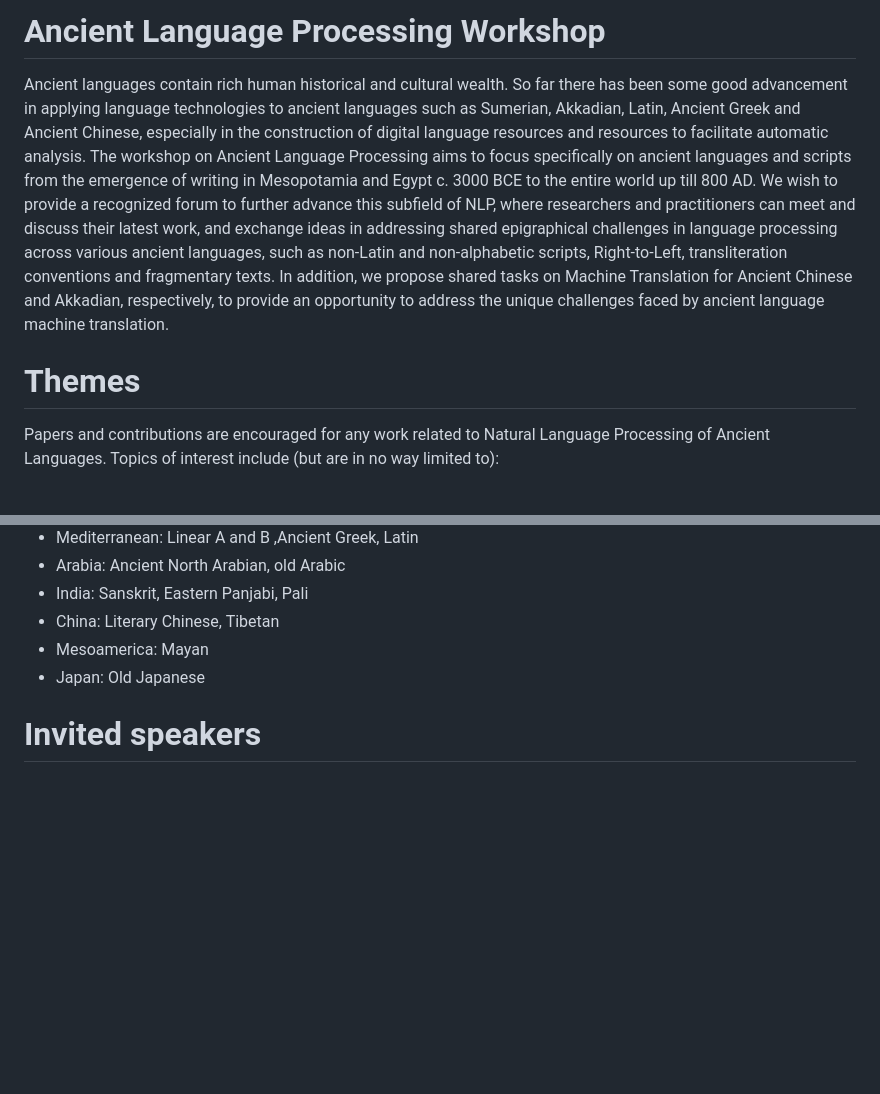
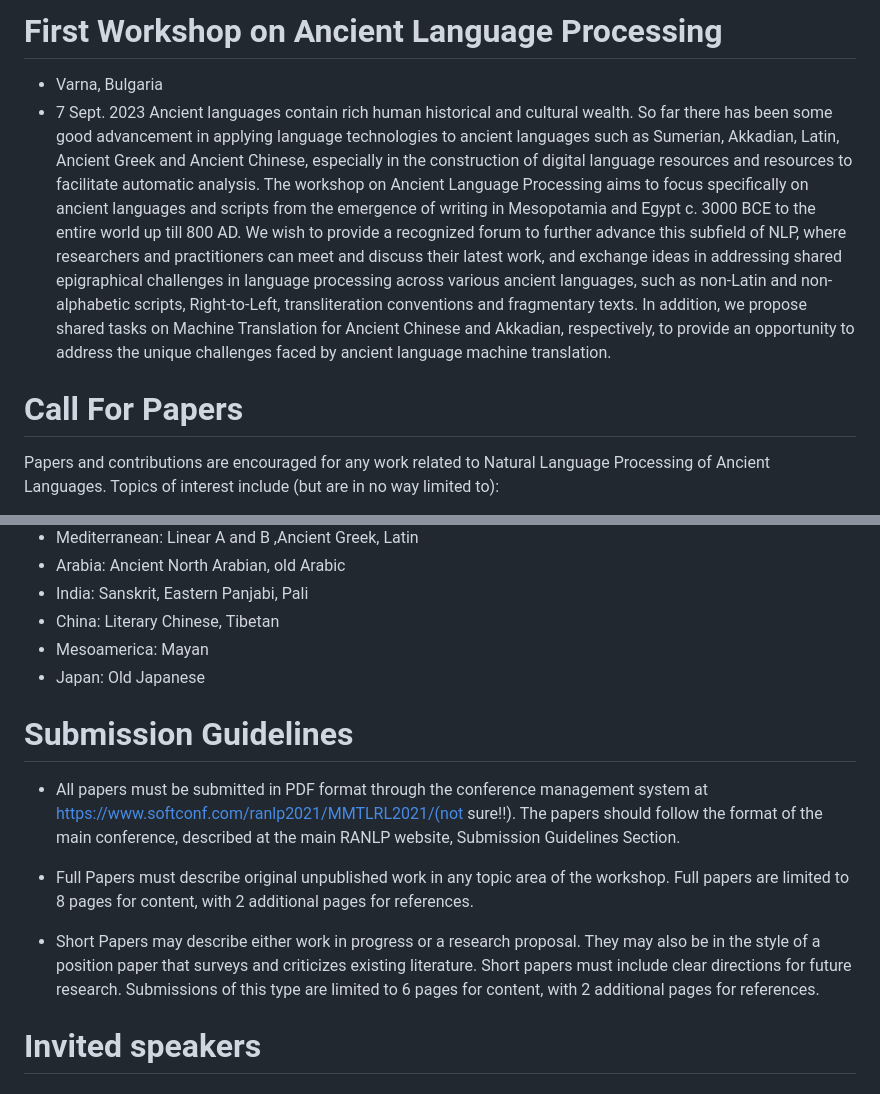
Before and after one commit to GoThereGit/ANLP, a Markdown page: README.md, 2 parts joined by grey strips. Drawn GitHub-style; blank space fills up the shorter version.

```diff
--- a/README.md
+++ b/README.md
@@ -1,7 +1,10 @@
-# Ancient Language Processing Workshop
+# First Workshop on Ancient Language Processing
 
+* Varna, Bulgaria
+* 7 Sept. 2023
 Ancient languages contain rich human historical and cultural wealth. So far there has been some good advancement in applying language technologies to ancient languages such as Sumerian, Akkadian, Latin, Ancient Greek and Ancient Chinese, especially in the construction of digital language resources and resources to facilitate automatic analysis. The workshop on Ancient Language Processing aims to focus specifically on ancient languages and scripts from the emergence of writing in Mesopotamia and Egypt c. 3000 BCE to the entire world up till 800 AD. We wish to provide a recognized forum to further advance this subfield of NLP, where researchers and practitioners can meet and discuss their latest work, and exchange ideas in addressing shared epigraphical challenges in language processing across various ancient languages, such as non-Latin and non-alphabetic scripts, Right-to-Left, transliteration conventions and fragmentary texts. In addition, we propose shared tasks on Machine Translation for Ancient Chinese and Akkadian, respectively, to provide an opportunity to address the unique challenges faced by ancient language machine translation.
-# Themes
+
+# Call For Papers
 Papers and contributions are encouraged for any work related to Natural Language Processing of Ancient Languages. Topics of interest include (but are in no way limited to):
 * Charset (Unicode)
 * Input method (transliteration and transcription)
@@ -34,6 +37,13 @@ But not limited to:
 * China: Literary Chinese, Tibetan
 * Mesoamerica: Mayan
 * Japan: Old Japanese
+
+# Submission Guidelines
+* All papers must be submitted in PDF format through the conference management system at https://www.softconf.com/ranlp2021/MMTLRL2021/(not sure!!). The papers should follow the format of the main conference, described at the main RANLP website, Submission Guidelines Section.
+
+* Full Papers must describe original unpublished work in any topic area of the workshop. Full papers are limited to 8 pages for content, with 2 additional pages for references.
+
+* Short Papers may describe either work in progress or a research proposal. They may also be in the style of a position paper that surveys and criticizes existing literature. Short papers must include clear directions for future research. Submissions of this type are limited to 6 pages for content, with 2 additional pages for references.
 
 # Invited speakers
 
```
